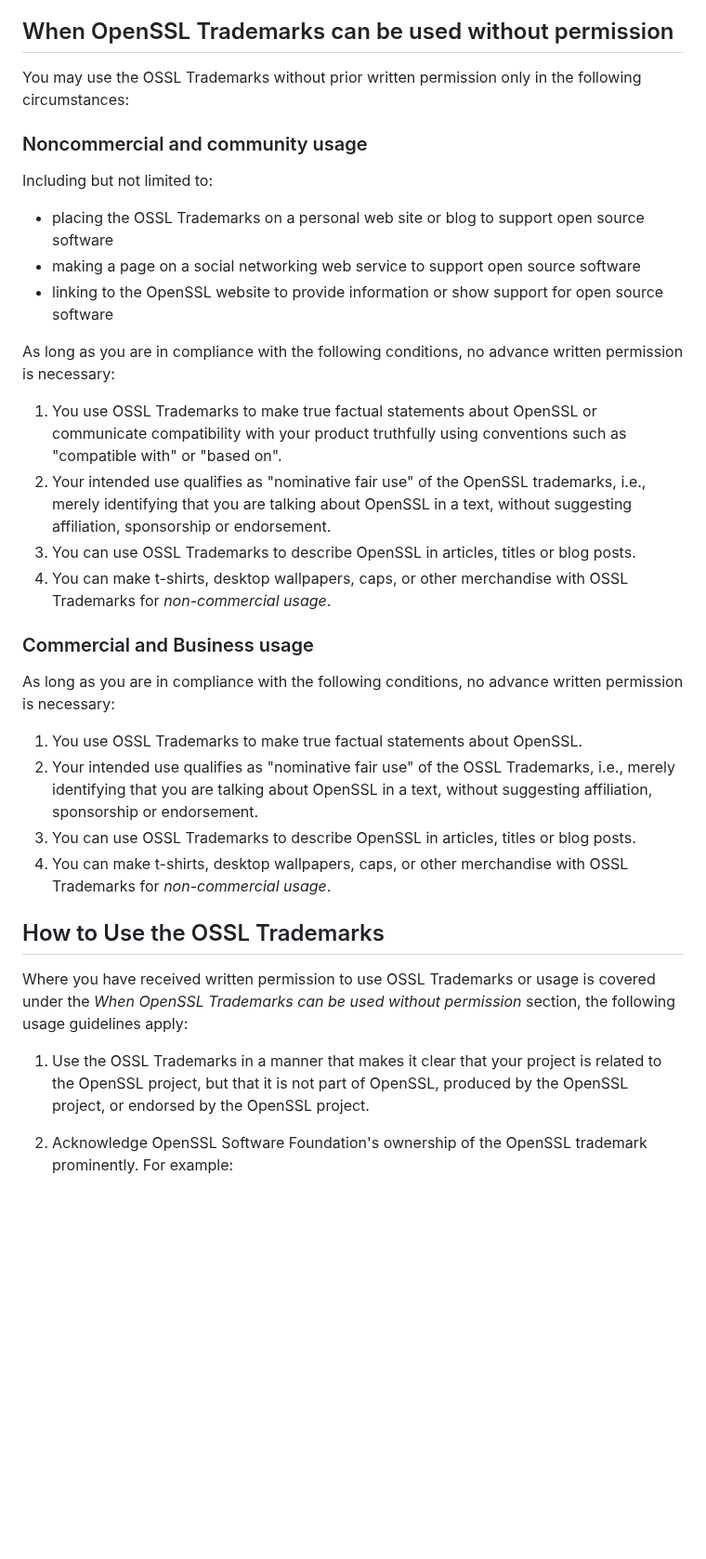
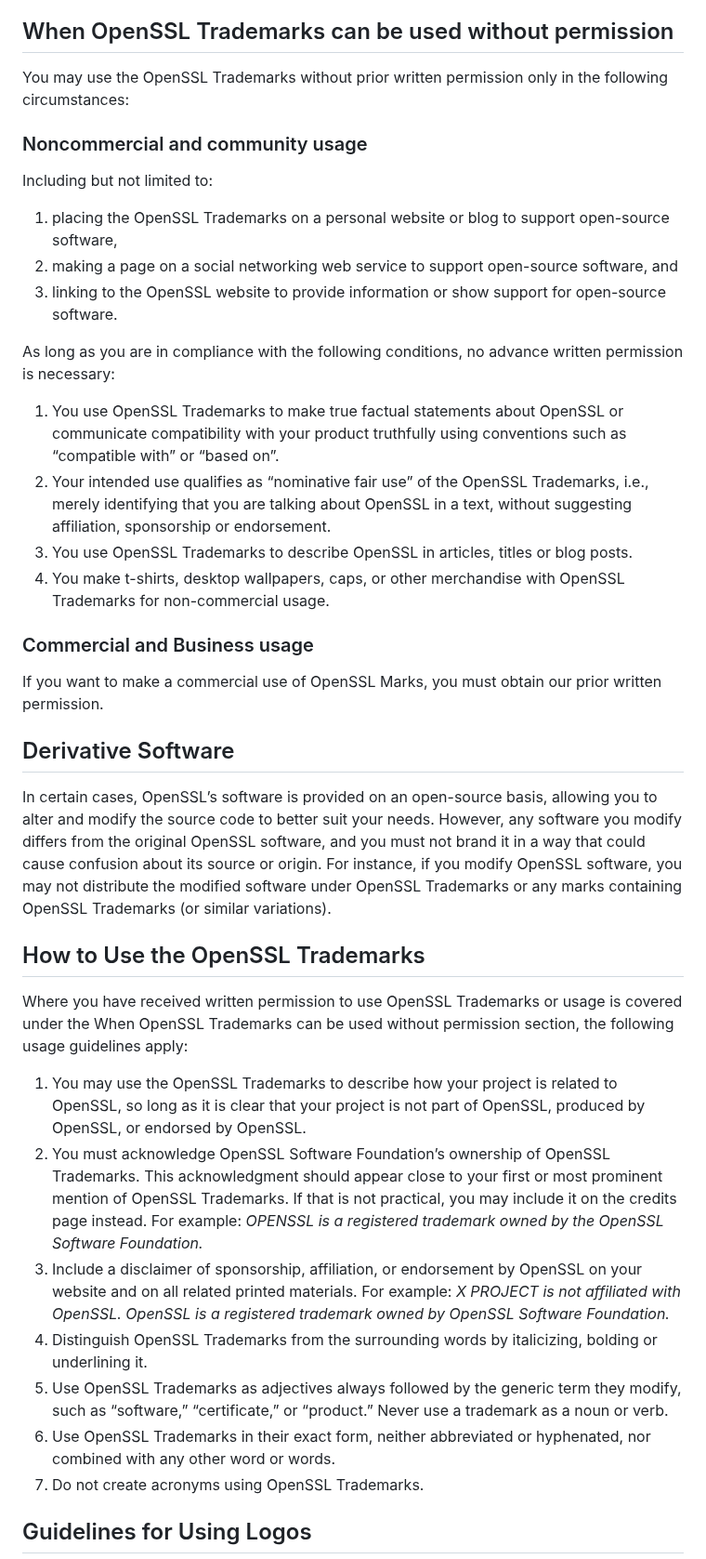
Before and after one commit to openssl/general-policies, a Markdown page: policies/TrademarkPolicy.md, the part around one of its changes. Shown at 93% size. Rendered like a GitHub page; blank space fills up the shorter version.

```diff
--- a/policies/TrademarkPolicy.md
+++ b/policies/TrademarkPolicy.md
@@ -88,59 +75,74 @@ In general:
 
 ## When OpenSSL Trademarks can be used without permission
-You may use the OSSL Trademarks without prior written permission only in the
+
+You may use the OpenSSL Trademarks without prior written permission only in the
 following circumstances:
 
 ### Noncommercial and community usage
 
 Including but not limited to:
-* placing the OSSL Trademarks on a personal web site or blog to support open
-source software
-* making a page on a social networking web service to support open source
-software
-* linking to the OpenSSL website to provide information or show support for
-open source software
+1. placing the OpenSSL Trademarks on a personal website or blog to support
+   open-source software,
+2. making a page on a social networking web service to support open-source
+   software, and
+3. linking to the OpenSSL website to provide information or show support for
+   open-source software.
 
 As long as you are in compliance with the following conditions, no advance
 written permission is necessary:
 
-1.  You use OSSL Trademarks to make true factual statements about
-    OpenSSL or communicate compatibility with your product truthfully using
-    conventions such as "compatible with" or "based on".
-2.  Your intended use qualifies as "nominative fair use" of the OpenSSL
-    trademarks, i.e., merely identifying that you are talking about
-    OpenSSL in a text, without suggesting affiliation, sponsorship or
-    endorsement.
-3.  You can use OSSL Trademarks to describe OpenSSL in articles,
-    titles or blog posts.
-4.  You can make t-shirts, desktop wallpapers, caps, or other
-    merchandise with OSSL Trademarks for *non-commercial usage*.
-
+1. You use OpenSSL Trademarks to make true factual statements about OpenSSL or
+   communicate compatibility with your product truthfully using conventions such
+   as “compatible with” or “based on”.
+2. Your intended use qualifies as “nominative fair use” of the OpenSSL
+   Trademarks, i.e., merely identifying that you are talking about OpenSSL in a
+   text, without suggesting affiliation, sponsorship or endorsement.
+3. You use OpenSSL Trademarks to describe OpenSSL in articles, titles or blog
+   posts.
+4. You make t-shirts, desktop wallpapers, caps, or other merchandise with
+   OpenSSL Trademarks for non-commercial usage.
 
 ### Commercial and Business usage
-As long as you are in compliance with the following conditions, no advance
-written permission is necessary:
-1.  You use OSSL Trademarks to make true factual statements about
-    OpenSSL.
-2.  Your intended use qualifies as "nominative fair use" of the OSSL
-    Trademarks, i.e., merely identifying that you are talking about
-    OpenSSL in a text, without suggesting affiliation, sponsorship or
-    endorsement.
-3.  You can use OSSL Trademarks to describe OpenSSL in articles,
-    titles or blog posts.
-4.  You can make t-shirts, desktop wallpapers, caps, or other
-    merchandise with OSSL Trademarks for *non-commercial usage*.
 
+If you want to make a commercial use of OpenSSL Marks, you must obtain our prior
+written permission.
 
-## How to Use the OSSL Trademarks
-Where you have received written permission to use OSSL Trademarks or usage is
-covered under the *When OpenSSL Trademarks can be used without permission*
+## Derivative Software
+
+In certain cases, OpenSSL’s software is provided on an open-source basis,
+allowing you to alter and modify the source code to better suit your needs.
+However, any software you modify differs from the original OpenSSL software, and
+you must not brand it in a way that could cause confusion about its source or
+origin. For instance, if you modify OpenSSL software, you may not distribute the
+modified software under OpenSSL Trademarks or any marks containing OpenSSL
+Trademarks (or similar variations).
+
+## How to Use the OpenSSL Trademarks
+
+Where you have received written permission to use OpenSSL Trademarks or usage is
+covered under the When OpenSSL Trademarks can be used without permission
 section, the following usage guidelines apply:
 
-1.  Use the OSSL Trademarks in a manner that makes it clear that your
-    project is related to the OpenSSL project, but that it is not part
-    of OpenSSL, produced by the OpenSSL project, or endorsed by the
-    OpenSSL project.
+1. You may use the OpenSSL Trademarks to describe how your project is related to
+   OpenSSL, so long as it is clear that your project is not part of OpenSSL,
+   produced by OpenSSL, or endorsed by OpenSSL.
+2. You must acknowledge OpenSSL Software Foundation’s ownership of OpenSSL
+   Trademarks. This acknowledgment should appear close to your first or most
+   prominent mention of OpenSSL Trademarks. If that is not practical, you may
+   include it on the credits page instead. For example:
+   *OPENSSL is a registered trademark owned by the OpenSSL Software Foundation.*
+3. Include a disclaimer of sponsorship, affiliation, or endorsement by OpenSSL
+   on your website and on all related printed materials. For example:
+   *X PROJECT is not affiliated with OpenSSL. OpenSSL is a registered trademark
+   owned by OpenSSL Software Foundation.*
+4. Distinguish OpenSSL Trademarks from the surrounding words by italicizing,
+   bolding or underlining it.
+5. Use OpenSSL Trademarks as adjectives always followed by the generic term they
+   modify, such as “software,” “certificate,” or “product.” Never use a
+   trademark as a noun or verb.
+6. Use OpenSSL Trademarks in their exact form, neither abbreviated or
+   hyphenated, nor combined with any other word or words.
+7. Do not create acronyms using OpenSSL Trademarks.
 
-2.  Acknowledge OpenSSL Software Foundation's ownership of the OpenSSL
-    trademark prominently. For example:
+## Guidelines for Using Logos
 
```
Also changed, not shown: other parts of policies/TrademarkPolicy.md (+91 -116 lines), policies/OpenSSL_Corporation.jpg (added), policies/OpenSSL_Foundations.jpg (added), policies/OpenSSL_Library.jpg (added), policies/OpenSSL_Mission.jpg (added), policies/OpenSSL_Projects.jpg (added).
